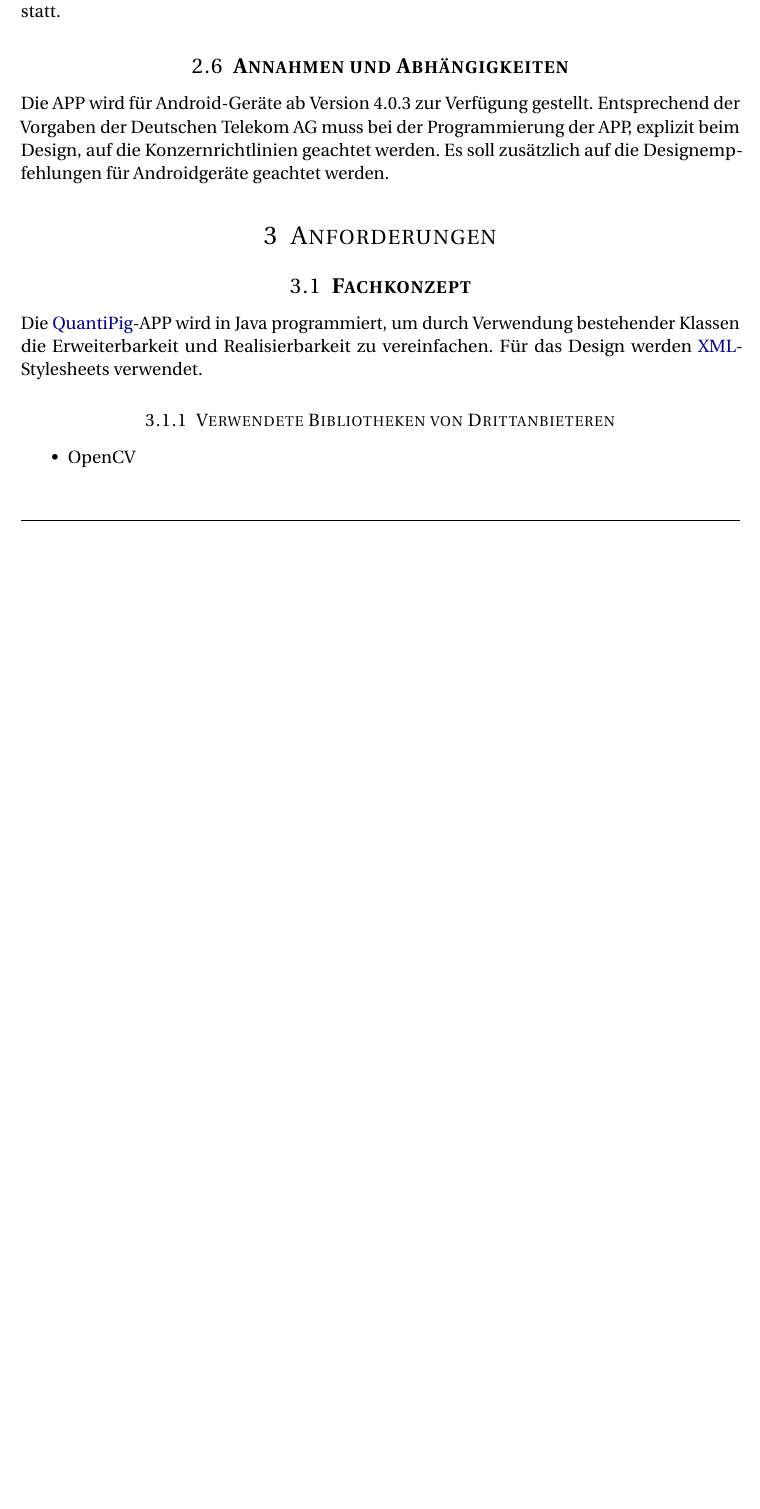
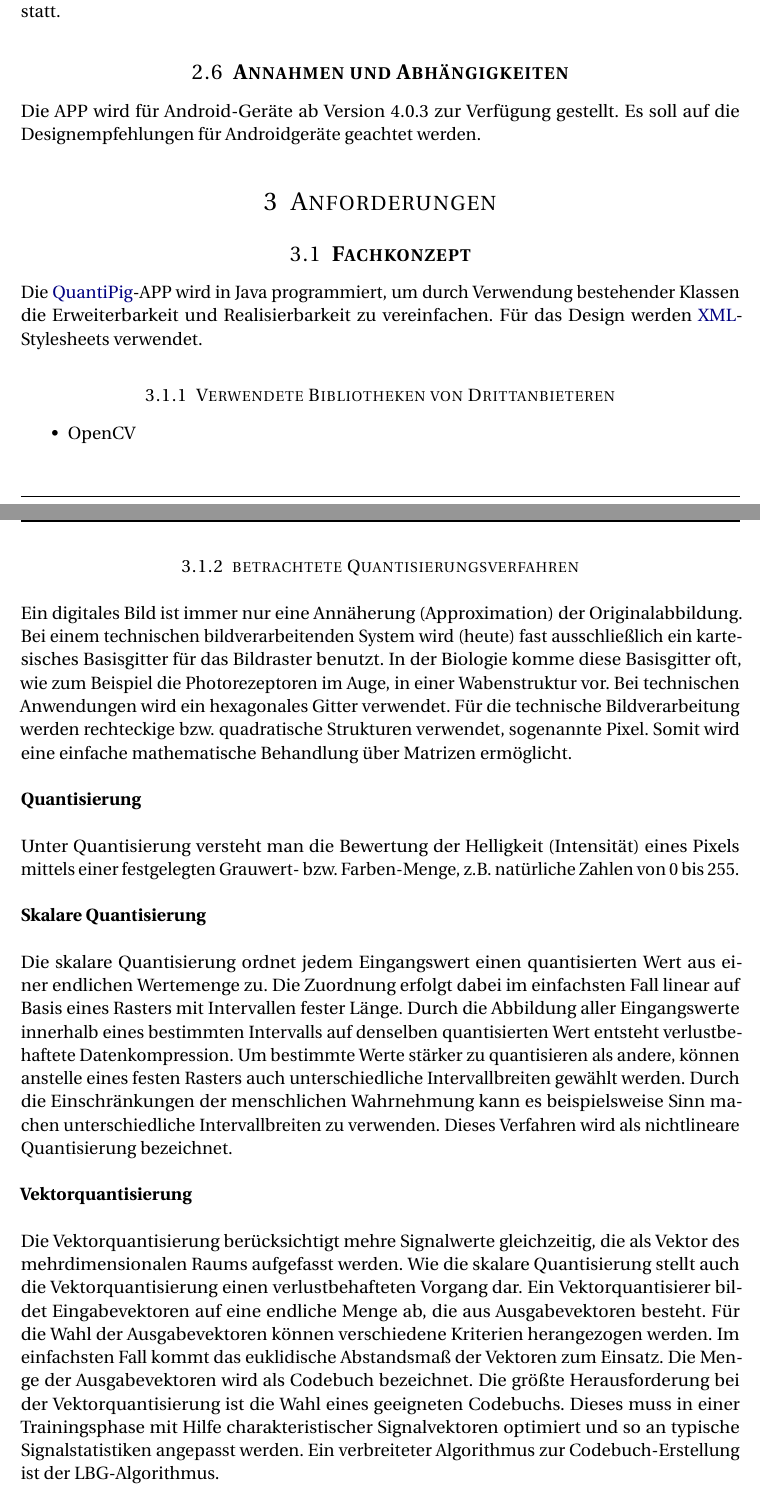
Before and after one commit to JanSutmoeller/ICT_HFTL_BKMI13, a LaTeX document (1. Dokumentation/LaTex/Projektdokumentation.tex, which reads 1. Dokumentation/LaTex/02_Lastenheft/Lastenheft.tex): part of page 16 of 40 before the commit and two parts of pages 16 and 17 of 41 after it, the two joined at a grey line, cut so that both start at the same text, the shorter picture padded with empty space. Compiled offline with pdfLaTeX.

Commit message:
- Doku aktualisiert
- Fehler behoben
- Teil von Stephan eingepflegt

```diff
--- a/1. Dokumentation/LaTex/02_Lastenheft/Lastenheft.tex
+++ b/1. Dokumentation/LaTex/02_Lastenheft/Lastenheft.tex
@@ -209,8 +209,7 @@ Durch das Projektteam wird es nach Ende des Projektes keine weitere Softwarebetr
 
 \subsection{\textbf{Annahmen und Abhängigkeiten}}
 
-Die APP wird für Android-Geräte ab Version 4.0.3 zur Verfügung gestellt.
-Entsprechend der Vorgaben der Deutschen Telekom AG muss bei der Programmierung der APP, explizit beim Design, auf die Konzernrichtlinien geachtet werden. Es soll zusätzlich auf die Designempfehlungen für Androidgeräte geachtet werden.
+Die APP wird für Android-Geräte ab Version 4.0.3 zur Verfügung gestellt. Es soll auf die Designempfehlungen für Androidgeräte geachtet werden.
 
 %\subsection{\textbf{Verzögerungen}}
 %
@@ -231,110 +230,44 @@ Entsprechend der Vorgaben der Deutschen Telekom AG muss bei der Programmierung d
 Die \acs{QuantiPig}-APP  wird in Java programmiert, um durch Verwendung bestehender Klassen die Erweiterbarkeit und Realisierbarkeit zu vereinfachen. Für das Design werden \acs{XML}-Stylesheets verwendet.
 
 
-%\subsubsection{Überblick über das Gesamtsystem}
-%$\;$ \\ %Zeilenumbruch bei Nutzung von paragraph
-%
-%\textbf{Noten}
-%\begin{itemize}
-%	\item die APP soll die Noten lokal auf dem Smartphone nach Semester geordnet anzeigen
-%	\item Login im \acs{QIS}-System durch die APP
-%	\item Anmeldung über gesicherte, verschlüsselte Übertragung (\acs{HTTPS})
-%	\item verschlüsselte Speicherung der Daten auf dem Smartphone (\acs{AES})
-%	\item Pull-Nachrichten (Einstellbares Intervall und/oder manuell)
-%	\item Benachrichtigung bei Eingang von neuen Noten
-%	\item Nutzer wird mit Hinweismeldungen informiert, wenn Noten aktualisiert wurden
-%\end{itemize}
-%Optionale Angaben im Menüpunkt Noten:
-%\begin{itemize}
-%	\item Klassenspiegel
-%	\item Notenverteilung
-%	\item Anzahl der Teilnehmer
-%	\item Notenschnitt
-%	\item Anzeige der Creditpoints
-%	\item zu erreichende Creditpoints
-%	\item erreichte Creditpoints
-%\end{itemize}
-%\textbf{Stundenpläne}
-%\begin{itemize}
-%	\item Stundenplan nur für zum Nutzer passenden Studiengang
-%	\item Pull-Nachrichten (Einstellbares Intervall und/oder manuelle Abfrage)
-%	\item Synchronisierung mit dem Kalender auf dem Smartphone
-%\end{itemize}
-%\textbf{News}
-%\begin{itemize}
-%	\item Pull-Nachrichten (manuelle Aktualisierung)
-%	\item News von: \url{https://www.hft-leipzig.de/de/studierende/service/news.html}
-%\end{itemize}
-
-
-
 \subsubsection{Verwendete Bibliotheken von Drittanbieteren}
 \begin{itemize}
 	\item OpenCV
 \end{itemize}
 
-
-%\subsection{\textbf{Anforderungen an die Datenhaltung}}
-%
-%Alle gespeicherten Daten müssen vor unbefugtem Zugriff geschützt werden, dafür werden Benutzerdaten in einer \acs{SQL}-Datenbank gespeichert. Die Datenbank darf nur durch die App abgefragt werden. Passwort und Benutzername werden mit \acs{AES} verschlüsselt.
-
-%\subsubsection{allgemeine Beschreibung der Daten}
-%Sicherheitsrelevante Daten sind in dem Notenteil der App zu finden. Diese sind der Benutzername, das Passwort, die Prüfungs- und Prüfungsvorleistungsergebnisse, der Klassenspiegel und die Creditpoints.
-%Die öffentlichen Daten sind in den anderen beiden Teilen der App enthalten.
-%Dazu gehören die News mit ihren Terminen und Inhalt und die Stundenpläne mit den Veranstaltungen und den dazugehörenden Informationen wie Dozent und Veranstaltungsort.
+\subsubsection{betrachtete Quantisierungsverfahren}
 
 
-%\subsection{\textbf{Anforderungen an die Benutzeroberfläche}}
-%
-%\subsubsection{allgemeine Anforderungen an die Oberfläche}
-%
-%Das Layout richtet sich nach dem  \ac{CI/CD} der Deutschen Telekom AG, speziell dem der \acs{HfTL} Trägergesellschaft, stand 14.12.12. Entsprechend sind primär die Farben, sowie Schriftarten vorgegeben. Das Layout zieht sich einheitlich (mit funktionsbedingten Abweichungen) durch alle APP-Teile und soll eine leichte Bedienung begünstigen.
-%Die Größe der einzelnen Elemente (Buttons, Zeilen, Überschriften etc.) ist an den Designempfehlungen seitens Android angelehnt.
-%Auch die Abstände zwischen den einzelnen Elementen wurden – sofern sie mit dem \ac{CI/CD} in Einklang stehen – entsprechend der Designempfehlung festgelegt.
-%Die Reaktionszeit der Benutzereingaben soll mit möglichst geringer Verzögerung verarbeitet und dargestellt werden.
-
-
-
-
-
-
-%\subsubsection{Berechtigungen}
-%
-%Die APP wird als Open Source bereitgestellt.
-%
-%Nicht angemeldete Benutzer können sich die News und die Stundenpläne anzeigen lassen. Angemeldete Benutzer können zusätzlich ihre Noten abrufen.
-%
-%Die App braucht folgende Berechtigung auf dem Smartphone:
-%\begin{itemize}
-%	\item Netzwerkstatus abrufen: zur Kontrolle ob das Handy online ist
-%	\item Internet: APP greift auf das Internet zu
-%	\item Telefonstatus: wird zur Verschlüsselung benötigt
-%	\item Kalendereintäge bearbeiten
-%	\item darf beim Systemstart ausgeführt werden
-%\end{itemize}
-
-
-
-
-%\subsubsection{Bildschirmlayout}
-%siehe Anhang \ref{subsec:App-Layout}
-
-
-
-
-
-%\subsubsection{Dialogstruktur, Dialogabläufe}
-%\textcolor{magenta}{Maik/Stefan bitte hier Screenshots der jeweiligen %Dialoge einfügen oder in Anhang unter Dialogmasken}
-
-
-
-
-
-%\subsection{\textbf{Leistungsanforderungen}}
-%Es wird von einer maximalen Nutzerzahl von 1000 Studenten ausgegangen.
-%Die Reaktionszeit/Programmstart der APP soll möglichst gering gehalten werden.
-%Das Datenaufkommen soll möglichst gering ausfallen.
-
+Ein digitales Bild ist immer nur eine Annäherung (Approximation) der Originalabbildung.
+Bei einem technischen bildverarbeitenden System wird  (heute) fast ausschließlich ein
+kartesisches Basisgitter für das Bildraster benutzt. In der Biologie komme diese Basisgitter oft, wie zum Beispiel die Photorezeptoren im Auge, in einer Wabenstruktur vor. Bei technischen Anwendungen wird ein hexagonales Gitter verwendet.
+ Für die technische Bildverarbeitung werden rechteckige bzw. quadratische Strukturen verwendet, sogenannte Pixel. Somit wird eine einfache mathematische Behandlung über Matrizen ermöglicht.
+ \\
+ \\
+\textbf{Quantisierung}
+\\
+\\
+Unter Quantisierung versteht man die Bewertung der Helligkeit (Intensität) eines Pixels mittels einer
+festgelegten Grauwert- bzw. Farben-Menge, z.B. natürliche Zahlen von 0 bis 255.
+\\
+ \\
+ \textbf{Skalare Quantisierung}
+ \\
+ \\
+Die skalare Quantisierung ordnet jedem Eingangswert einen quantisierten Wert aus einer endlichen Wertemenge zu. Die Zuordnung erfolgt dabei im einfachsten Fall linear auf Basis eines Rasters mit
+Intervallen fester Länge. Durch die Abbildung aller Eingangswerte innerhalb eines bestimmten Intervalls auf denselben quantisierten Wert entsteht verlustbehaftete Datenkompression. Um bestimmte Werte stärker zu quantisieren als andere, können anstelle eines festen Rasters auch unterschiedliche Intervallbreiten gewählt werden. Durch die Einschränkungen der menschlichen Wahrnehmung kann es beispielsweise Sinn machen unterschiedliche Intervallbreiten zu verwenden. Dieses Verfahren wird als nichtlineare Quantisierung bezeichnet.
+\\
+\\
+\textbf{Vektorquantisierung}
+\\
+\\
+Die Vektorquantisierung berücksichtigt mehre Signalwerte gleichzeitig, die als Vektor des mehrdimensionalen Raums aufgefasst werden. Wie die skalare Quantisierung stellt auch die Vektorquantisierung einen verlustbehafteten Vorgang dar. Ein Vektorquantisierer bildet Eingabevektoren auf eine endliche Menge ab, die aus Ausgabevektoren besteht. Für die Wahl der Ausgabevektoren können verschiedene Kriterien herangezogen werden. Im einfachsten Fall kommt das euklidische Abstandsmaß der Vektoren zum Einsatz. Die Menge der Ausgabevektoren wird als Codebuch bezeichnet. Die größte Herausforderung bei der Vektorquantisierung ist die Wahl eines geeigneten Codebuchs. Dieses muss in einer Trainingsphase mit Hilfe charakteristischer Signalvektoren optimiert und so an typische Signalstatistiken angepasst werden. Ein verbreiteter Algorithmus zur Codebuch-Erstellung ist der LBG-Algorithmus.
+\\
+\\
+\textbf{verwendetes Verfahren}
+\\
+\\
+Auf Grund der einfacheren Umsetzung in ein lauffähiges Programm haben wir uns für die skalare Quantisierung entschieden, obwohl die Vektorquantisierung besser geeignet wäre.
 
 \subsection{\textbf{Anfordeungen für Inbetriebnahme und Einsatz}}
 
```
Also changed, not shown: 1. Dokumentation/LaTex/04_Anhang/files/Vergleich_Apps.pdf, 1. Dokumentation/LaTex/02_Lastenheft/Lastenheft.tex (4 more changed lines), 11 other files.
